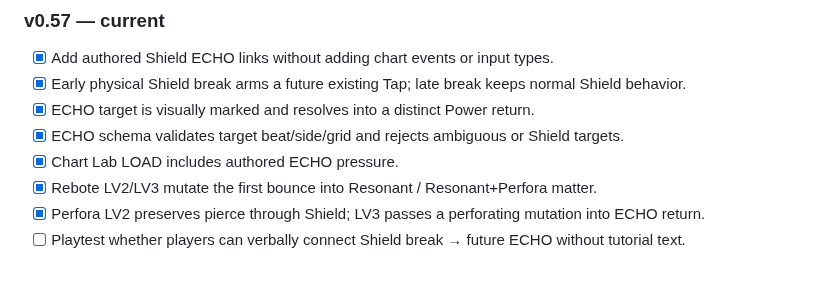
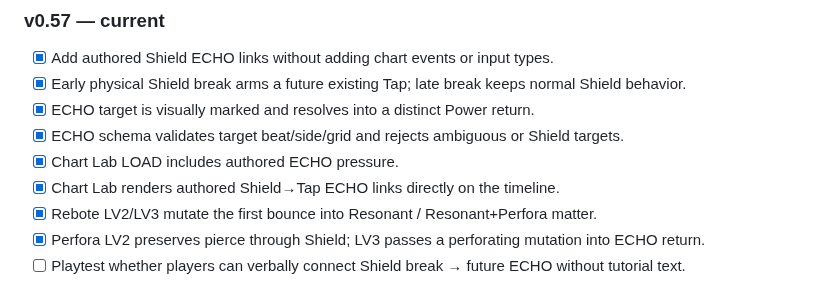
Before and after one commit to Lootchen/Aura-Farm-, a Markdown page: docs/product-roadmap-market-thesis-v0.52.md, the part around the change. Drawn GitHub-style.

Commit message:
Track v0.57 ECHO authoring visibility

```diff
--- a/docs/product-roadmap-market-thesis-v0.52.md
+++ b/docs/product-roadmap-market-thesis-v0.52.md
@@ -196,6 +196,7 @@ Only after P0–P5 are validated:
 - [x] ECHO target is visually marked and resolves into a distinct Power return.
 - [x] ECHO schema validates target beat/side/grid and rejects ambiguous or Shield targets.
 - [x] Chart Lab LOAD includes authored ECHO pressure.
+- [x] Chart Lab renders authored Shield→Tap ECHO links directly on the timeline.
 - [x] Rebote LV2/LV3 mutate the first bounce into Resonant / Resonant+Perfora matter.
 - [x] Perfora LV2 preserves pierce through Shield; LV3 passes a perforating mutation into ECHO return.
 - [ ] Playtest whether players can verbally connect Shield break → future ECHO without tutorial text.
```
